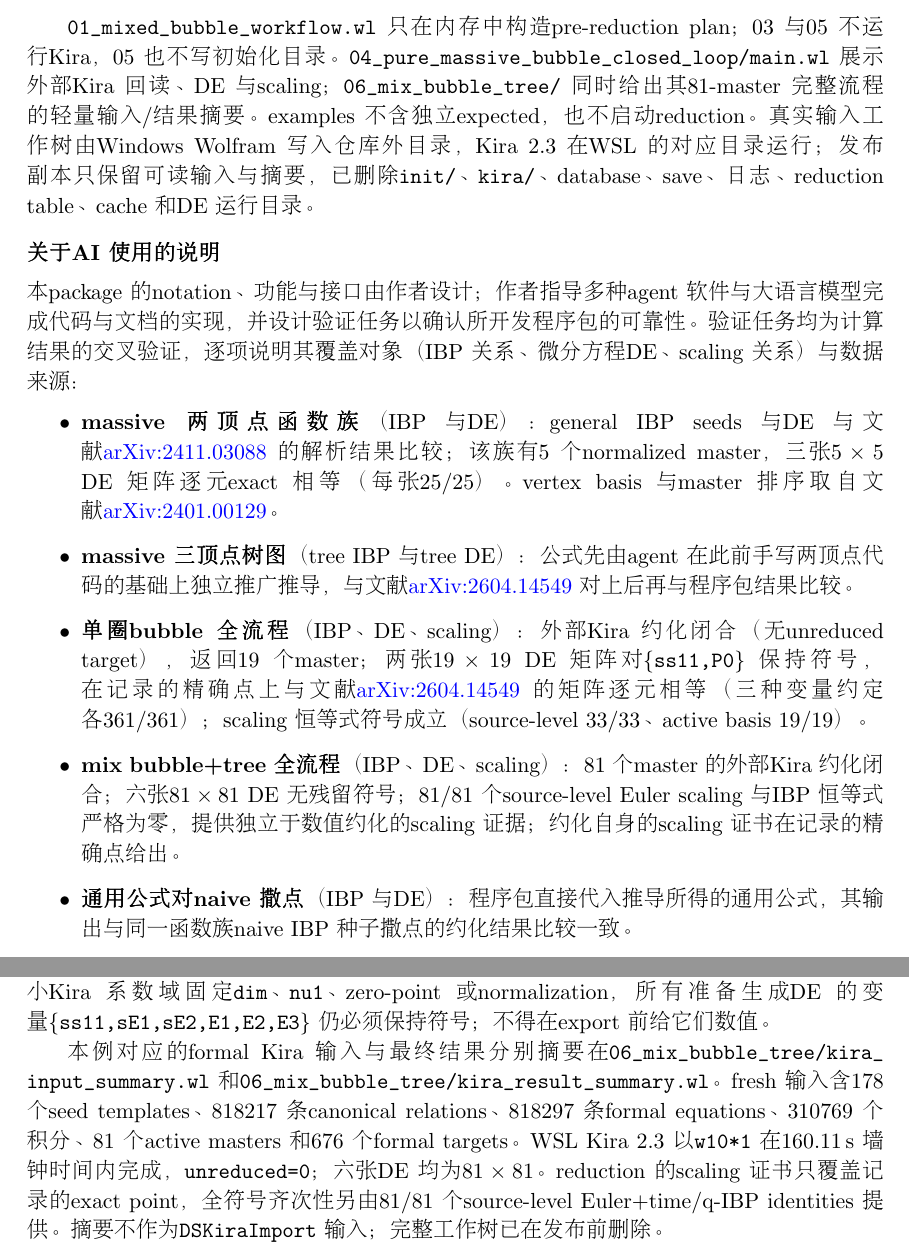
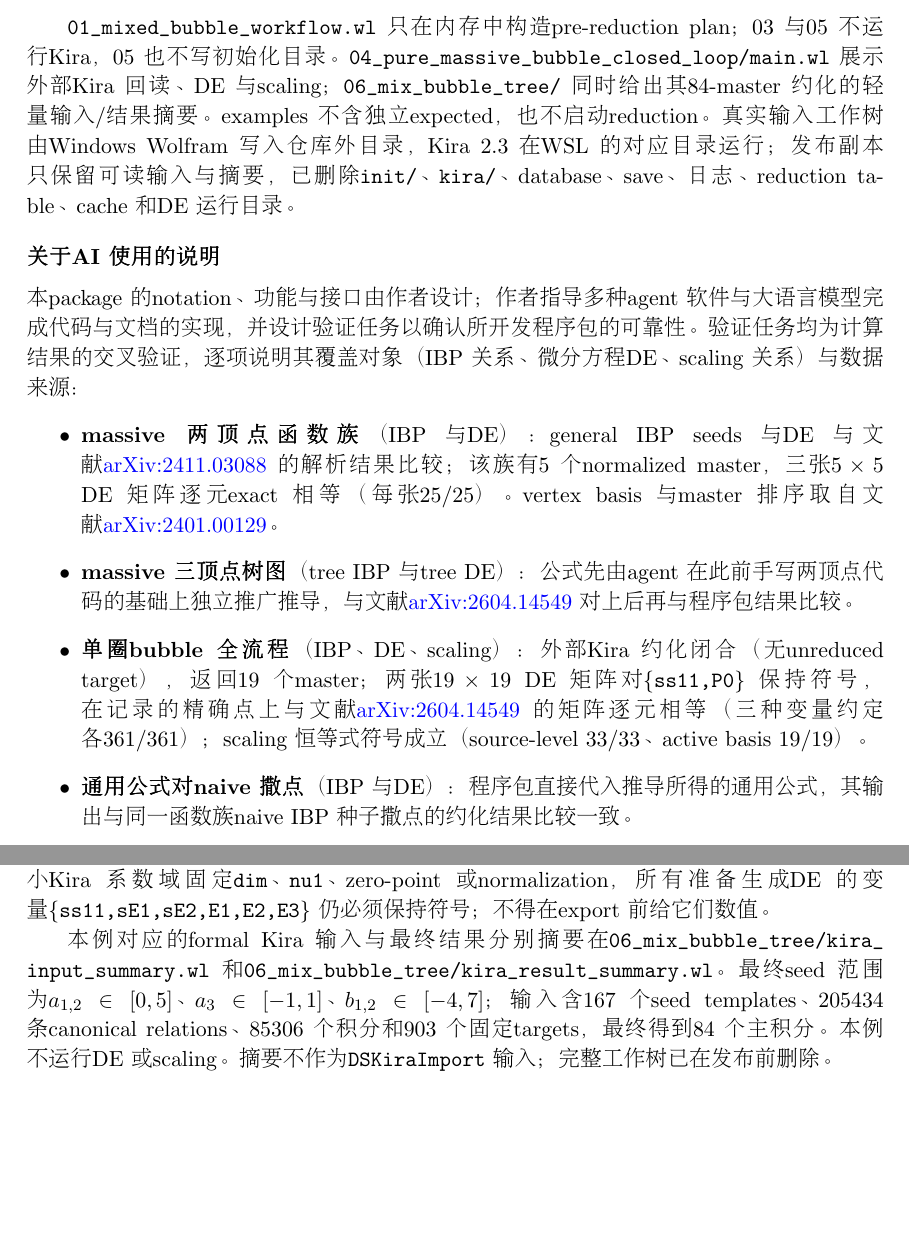
Before and after one commit to J7C/dSIBP-Packages, a LaTeX document (dSIBP-1.0/Documentation/dSIBP_manual-cn.tex): two parts of pages 5 and 7 of 38, joined at a grey line, cut so that both start at the same text, the shorter picture padded with empty space. Compiled offline with pdfLaTeX.

Commit message:
Carry dSIBP time-only and example updates into release

```diff
--- a/dSIBP-1.0/Documentation/dSIBP_manual-cn.tex
+++ b/dSIBP-1.0/Documentation/dSIBP_manual-cn.tex
@@ -115,7 +115,7 @@ linearData = DSLinear[seeds,context];
 建议先运行 \path{06_mix_bubble_tree/main.wl}；它展示显式动量角色、\texttt{ssij/sEe} 初始化、参数重定义、总导数和 cycle/fixed 传播子数据。两条 cycle propagator 分别取
 \texttt{b[e]+n[e,1]+n[e,2]==0 (mod 2)} 的全偶子空间；fixed bridge 不属于圈积分，不进入 parity constraints。\path{03_single_massive_sunrise/main.wl} 使用共同外腿能量 \texttt{kE}、圈外动量 \texttt{kL}、两个在 massless 传播子交换下互换的 ISP，以及顶点/平行传播子 \texttt{symmetryRules}；它只生成全部 pinched-reachable sector 的 general IBP seeds 和 \texttt{\{ss11,kE\}} general 参数微分算符。连续指标保持符号，不进入连续撒点、\texttt{linearData}、Kira、DE 或 scaling。
 
-\path{01_mixed_bubble_workflow.wl} 只在内存中构造 pre-reduction plan；03 与 05 不运行 Kira，05 也不写初始化目录。\path{04_pure_massive_bubble_closed_loop/main.wl} 展示外部 Kira 回读、DE 与 scaling；\path{06_mix_bubble_tree/} 同时给出其 81-master 完整流程的轻量输入/结果摘要。examples 不含独立 expected，也不启动 reduction。真实输入工作树由 Windows Wolfram 写入仓库外目录，Kira 2.3 在 WSL 的对应目录运行；发布副本只保留可读输入与摘要，已删除 \texttt{init/}、\texttt{kira/}、database、save、日志、reduction table、cache 和 DE 运行目录。
+\path{01_mixed_bubble_workflow.wl} 只在内存中构造 pre-reduction plan；03 与 05 不运行 Kira，05 也不写初始化目录。\path{04_pure_massive_bubble_closed_loop/main.wl} 展示外部 Kira 回读、DE 与 scaling；\path{06_mix_bubble_tree/} 同时给出其 84-master 约化的轻量输入/结果摘要。examples 不含独立 expected，也不启动 reduction。真实输入工作树由 Windows Wolfram 写入仓库外目录，Kira 2.3 在 WSL 的对应目录运行；发布副本只保留可读输入与摘要，已删除 \texttt{init/}、\texttt{kira/}、database、save、日志、reduction table、cache 和 DE 运行目录。
 
 \subsection*{关于 AI 使用的说明}
 本 package 的 notation、功能与接口由作者设计；作者指导多种 agent 软件与大语言模型完成代码与文档的实现，并设计验证任务以确认所开发程序包的可靠性。验证任务均为计算结果的交叉验证，逐项说明其覆盖对象（IBP 关系、微分方程 DE、scaling 关系）与数据来源：
@@ -127,7 +127,6 @@ linearData = DSLinear[seeds,context];
     \href{https://arxiv.org/abs/2604.14549}{arXiv:2604.14549} 对上后再与程序包结果比较。
   \item \textbf{单圈 bubble 全流程}（IBP、DE、scaling）：外部 Kira 约化闭合（无 unreduced target），返回 19 个 master；两张 $19\times19$ DE 矩阵对 \texttt{\{ss11,P0\}} 保持符号，在记录的精确点上与文献
     \href{https://arxiv.org/abs/2604.14549}{arXiv:2604.14549} 的矩阵逐元相等（三种变量约定各 $361/361$）；scaling 恒等式符号成立（source-level $33/33$、active basis $19/19$）。
-  \item \textbf{mix bubble+tree 全流程}（IBP、DE、scaling）：81 个 master 的外部 Kira 约化闭合；六张 $81\times81$ DE 无残留符号；$81/81$ 个 source-level Euler scaling 与 IBP 恒等式严格为零，提供独立于数值约化的 scaling 证据；约化自身的 scaling 证书在记录的精确点给出。
   \item \textbf{通用公式对 naive 撒点}（IBP 与 DE）：程序包直接代入推导所得的通用公式，其输出与同一函数族 naive IBP 种子撒点的约化结果比较一致。
   \item \textbf{树图 DE 对 MadStree}（tree DE）：对 15 个 master 的 mixed 三顶点树图族，把 \texttt{dSIBP} 的参数导数送入 MadStree（\href{https://arxiv.org/abs/2610.28526}{arXiv:2610.28526}）对 $k_1,k_2,k_3,\texttt{sE}1,\texttt{sE}2$ 五个变量约化，75 个导数全部闭合，五张 $15\times15$ 矩阵与 MadStree 直接 $d\log$ 公式路线逐元相等。
 \end{itemize}
@@ -237,12 +236,10 @@ sector 的结构化 prefactor，不伪造 \texttt{b} 指标。解析 seed 不要
 
 本例对应的 formal Kira 输入与最终结果分别摘要在
 \path{06_mix_bubble_tree/kira_input_summary.wl} 和
-\path{06_mix_bubble_tree/kira_result_summary.wl}。fresh 输入含 178 个 seed templates、818217 条
-canonical relations、818297 条 formal equations、310769 个积分、81 个 active masters 和 676 个
-formal targets。WSL Kira 2.3 以 \texttt{w10*1} 在 $160.11\,\mathrm{s}$ 墙钟时间内完成，
-\texttt{unreduced=0}；六张 DE 均为 $81\times81$。reduction 的 scaling 证书只覆盖记录的 exact point，
-全符号齐次性另由 81/81 个 source-level Euler+time/q-IBP identities 提供。摘要不作为
-\texttt{DSKiraImport} 输入；完整工作树已在发布前删除。
+\path{06_mix_bubble_tree/kira_result_summary.wl}。最终 seed 范围为
+$a_{1,2}\in[0,5]$、$a_3\in[-1,1]$、$b_{1,2}\in[-4,7]$；输入含 167 个 seed templates、
+205434 条 canonical relations、85306 个积分和 903 个固定 targets，最终得到 84 个主积分。
+本例不运行 DE 或 scaling。摘要不作为 \texttt{DSKiraImport} 输入；完整工作树已在发布前删除。
 
 \subsection{方案一：保留两条外腿，把模长和选作坐标}
 
```
Also changed, not shown: dSIBP-1.0/Documentation/dSIBP_manual-en.tex (+1 -1 lines), dSIBP-1.0/Documentation/dSIBP_manual-cn.pdf, dSIBP-1.0/Documentation/dSIBP_manual-en.pdf, dSIBP-1.0/Examples/06_mix_bubble_tree/README.md, dSIBP-1.0/README.md, 7 other files.
